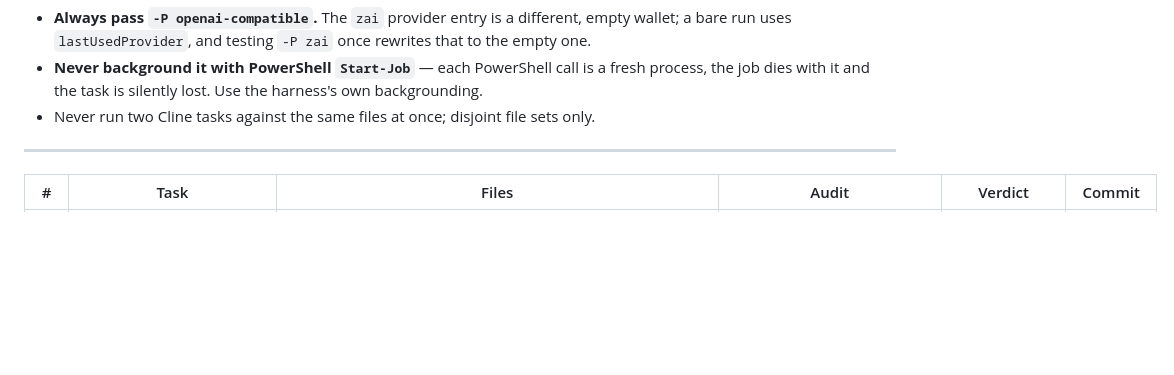
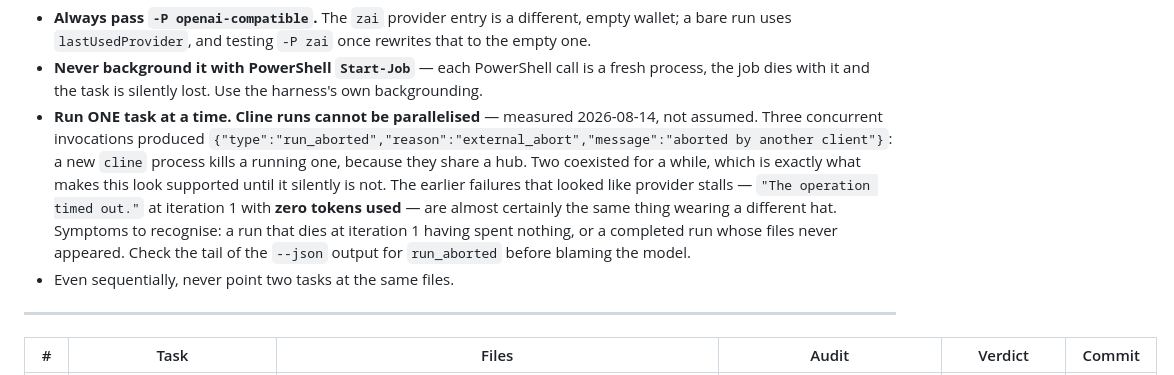
Before and after one commit to stewakg/SaaSUGC, a Markdown page: CLINE_LOG.md, the part around the change. Rendered like a GitHub page; blank space fills up the shorter version.

Commit message:
docs: Cline runs cannot be parallelised — measured, not assumed
Three concurrent invocations produced `run_aborted / external_abort / "aborted
by another client"`. They share a hub, so starting a new one kills a running
one. Two coexisted happily for a while first, which is what makes this look
supported right up until work silently disappears.

The reason this is worth writing down rather than just remembering: the failure
does not announce itself as a conflict. It shows up as `"The operation timed
out."` at iteration 1 with zero tokens spent — which reads exactly like a
provider stall, and I treated two earlier failures that way today. The log now
says to check the JSON tail for `run_aborted` before blaming the model.

Co-Authored-By: Claude Opus 4.8 <noreply@anthropic.com>

```diff
--- a/CLINE_LOG.md
+++ b/CLINE_LOG.md
@@ -30,7 +30,17 @@ cline --json -P openai-compatible --thinking medium -c "<repo>" "Read scratchpad
   a bare run uses `lastUsedProvider`, and testing `-P zai` once rewrites that to the empty one.
 - **Never background it with PowerShell `Start-Job`** — each PowerShell call is a fresh process,
   the job dies with it and the task is silently lost. Use the harness's own backgrounding.
-- Never run two Cline tasks against the same files at once; disjoint file sets only.
+- **Run ONE task at a time. Cline runs cannot be parallelised** — measured 2026-08-14, not
+  assumed. Three concurrent invocations produced
+  `{"type":"run_aborted","reason":"external_abort","message":"aborted by another client"}`: a new
+  `cline` process kills a running one, because they share a hub. Two coexisted for a while, which
+  is exactly what makes this look supported until it silently is not. The earlier failures that
+  looked like provider stalls — `"The operation timed out."` at iteration 1 with **zero tokens
+  used** — are almost certainly the same thing wearing a different hat.
+  Symptoms to recognise: a run that dies at iteration 1 having spent nothing, or a completed run
+  whose files never appeared. Check the tail of the `--json` output for `run_aborted` before
+  blaming the model.
+- Even sequentially, never point two tasks at the same files.
 
 ---
 
```
